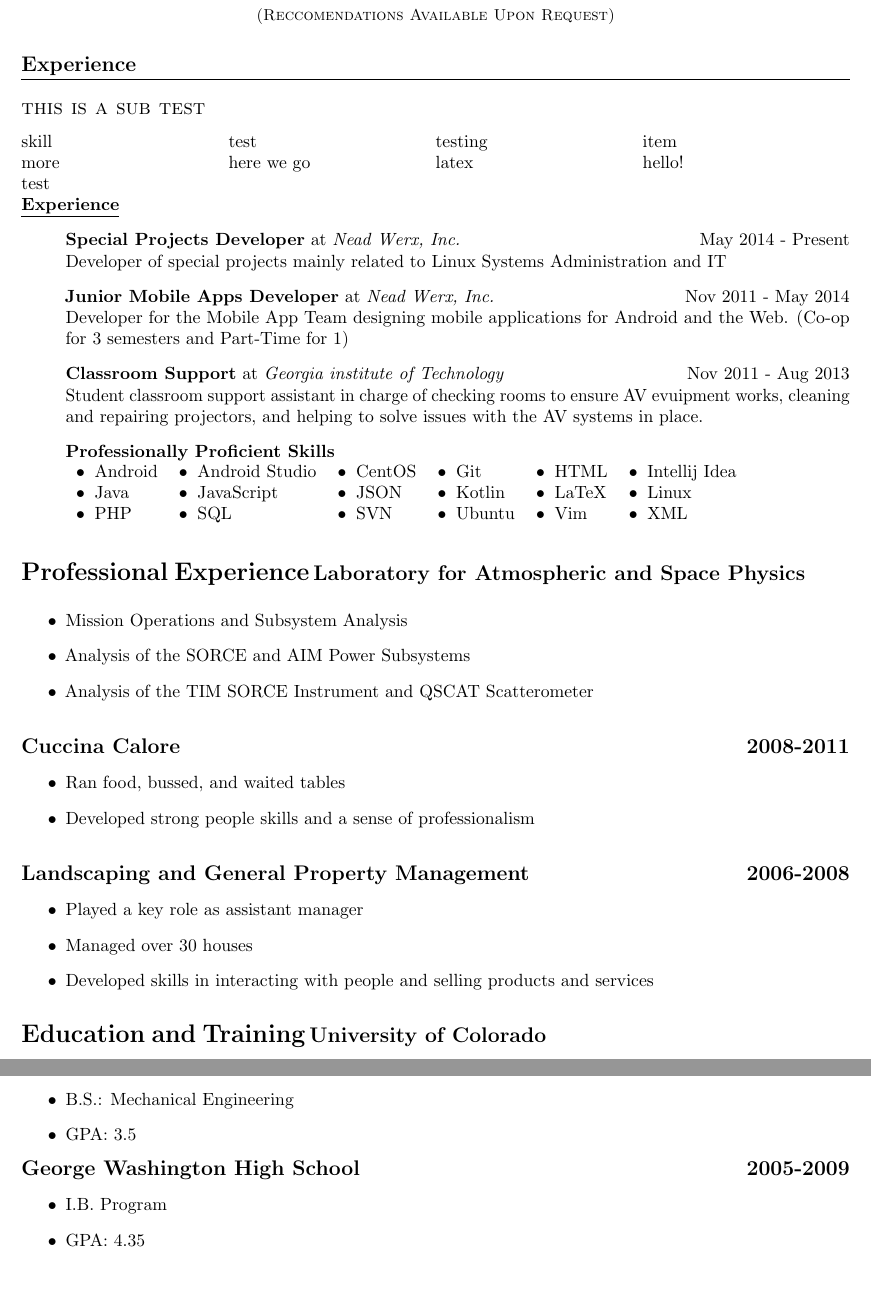
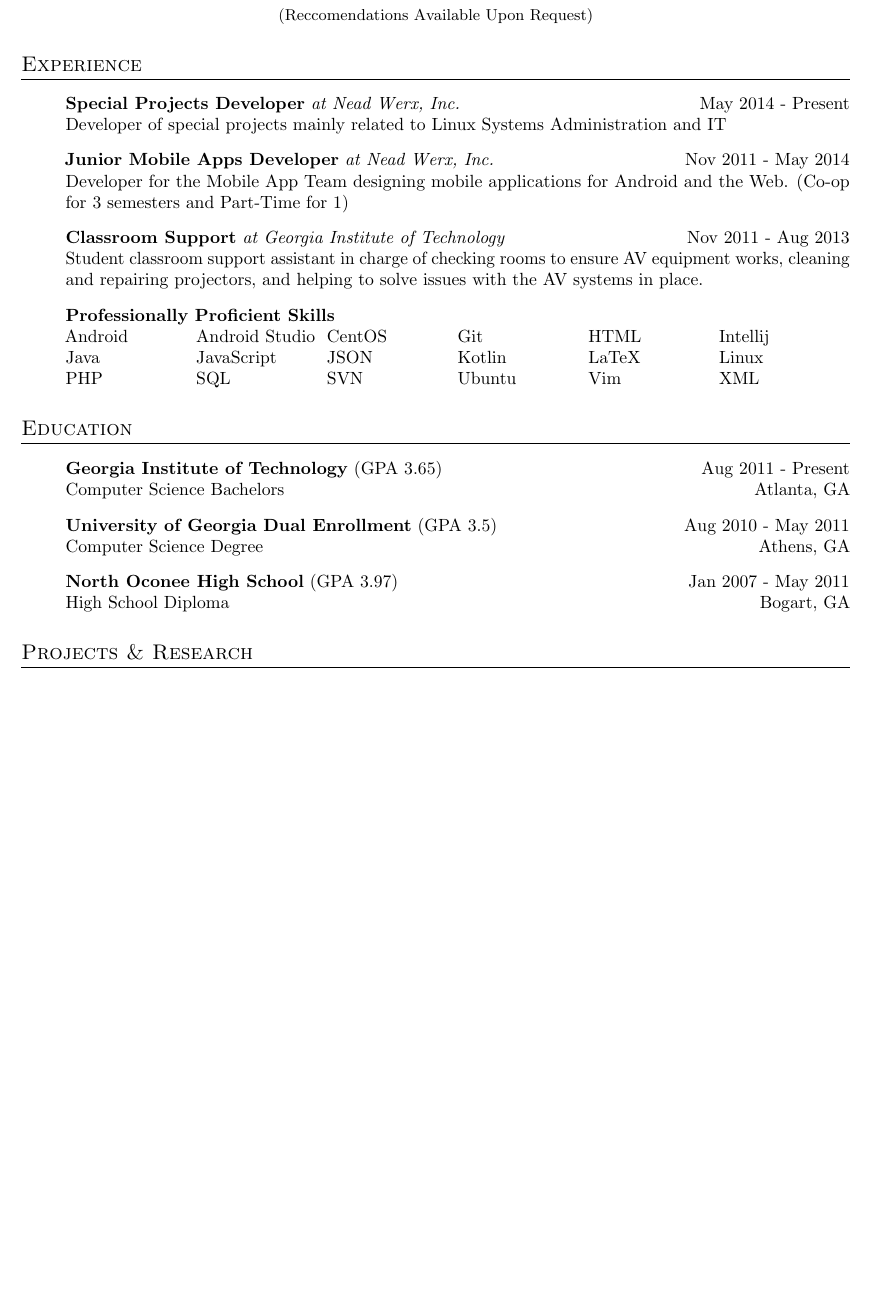
Before and after one commit to hjkatz/resume, a LaTeX CV (resume.tex, which reads katz_resume.cls): two parts of pages 1 and 2 of 2 before the commit and part of the page after it, the two joined at a grey line, cut so that both start at the same text, the shorter picture padded with empty space. Compiled offline with pdfLaTeX.

Commit message:
added more sections and stylings

```diff
--- a/katz_resume.cls
+++ b/katz_resume.cls
@@ -18,7 +18,7 @@
 \newcommand{\@webpage}{}
 
 \renewcommand{\author}[1]{\renewcommand{\@authorname}{#1}}
-\newcommand{\email}[1]{\urldef{\@email}{\url}{<#1>}}
+\newcommand{\email}[1]{\urldef{\@email}{\url}{#1}}
 \newcommand{\streetaddress}[1]{\renewcommand{\@streetaddress}{#1}}
 \newcommand{\citystatezip}[1]{\renewcommand{\@citystatezip}{#1}}
 \newcommand{\phone}[1]{\renewcommand{\@phone}{#1}}
@@ -27,7 +27,7 @@
 \newcommand{\mydot}{\hspace{1ex}\textbullet\hspace{1ex}}
 
 \renewcommand{\maketitle}{
-    \centerline{{\Huge \sc \@authorname}}
+    \centerline{{\Huge \textsc \@authorname}}
     \smallskip
     \centerline{{\@streetaddress}\mydot
                 {\@citystatezip}\mydot
@@ -58,7 +70,15 @@
   \subsection[#1]{#1 \hfill #2}%
 }
 
+\newenvironment{jobs}{\begin{itemize}}{\end{itemize}}
+
+\newenvironment{schools}{\begin{itemize}}{\end{itemize}}
+
+\newenvironment{projects}{\begin{itemize}}{\end{itemize}}
+
+\newenvironment{awards}{\begin{itemize}}{\end{itemize}}
+
 \newenvironment{skills}[1]
- {\NumTabs{#1}\inparaenum\let\latexitem\item
+ {\noindent\NumTabs{#1}\inparaenum\let\latexitem\item
   \def\item{\def\item{\tab\latexitem}\latexitem}}
  {\endinparaenum}
--- a/resume.tex
+++ b/resume.tex
@@ -11,68 +11,44 @@
 \maketitle
 
 \section{Experience}
-\subsection{this is a sub test}
+\begin{jobs}
+    \job{Special Projects Developer}{Nead Werx, Inc.}{May 2014}{Present}{Developer of special projects mainly related to Linux Systems Administration and IT}
+    \job{Junior Mobile Apps Developer}{Nead Werx, Inc.}{Nov 2011}{May 2014}{Developer for the Mobile App Team designing mobile applications for Android and the Web. (Co-op for 3 semesters and Part-Time for 1)}
+    \job{Classroom Support}{Georgia Institute of Technology}{Nov 2011}{Aug 2013}{Student classroom support assistant in charge of checking rooms to ensure AV equipment works, cleaning and repairing projectors, and helping to solve issues with the AV systems in place.}
+    \experience{Professionally Proficient Skills}{
+        \begin{skills}{6}
+            \item[] Android
+            \item[] Android Studio
+            \item[] CentOS
+            \item[] Git
+            \item[] HTML
+            \item[] Intellij
+            \item[] Java
+            \item[] JavaScript
+            \item[] JSON
+            \item[] Kotlin
+            \item[] LaTeX
+            \item[] Linux
+            \item[] PHP
+            \item[] SQL
+            \item[] SVN
+            \item[] Ubuntu
+            \item[] Vim
+            \item[] XML
+        \end{skills}
+    }
+\end{jobs}
 
-\begin{skills}{4}
-\item[] skill
-\item[] test
-\item[] testing
-\item[] item
-\item[] more
-\item[] here we go
-\item[] latex
-\item[] hello!
-\item[] test
-\end{skills}
+\section{Education}
+\begin{schools}
+    \school{Georgia Institute of Technology}{3.65}{Aug 2011}{Present}{Computer Science Bachelors}{Atlanta, GA}
+    \school{University of Georgia Dual Enrollment}{3.5}{Aug 2010}{May 2011}{Computer Science Degree}{Athens, GA}
+    \school{North Oconee High School}{3.97}{Jan 2007}{May 2011}{High School Diploma}{Bogart, GA}
+\end{schools}
 
-% Experience Section
-\noindent{\bf \underline{Experience}}
-\begin{itemize}
-    \item[] \textbf{Special Projects Developer} at \emph{Nead Werx, Inc.} \hfill May 2014 \-- Present \\
-        Developer of special projects mainly related to Linux Systems Administration and IT
-    \item[] \textbf{Junior Mobile Apps Developer} at \emph{Nead Werx, Inc.} \hfill Nov 2011 \-- May 2014 \\
-        Developer for the Mobile App Team designing mobile applications for Android and the Web. (Co-op for 3 semesters and Part-Time for 1)
-    \item[] \textbf{Classroom Support} at \emph{Georgia institute of Technology} \hfill Nov 2011 \-- Aug 2013 \\
-        Student classroom support assistant in charge of checking rooms to ensure AV evuipment works, cleaning and repairing projectors, and helping to solve issues with the AV systems in place.
-    \item[] \textbf{Professionally Proficient Skills} \\
-        \begin{tabular}{l l l l l l}
-            \textbullet \hspace{0.5ex} Android & \textbullet \hspace{0.5ex} Android Studio & \textbullet \hspace{0.5ex} CentOS & \textbullet \hspace{0.5ex} Git & \textbullet \hspace{0.5ex} HTML & \textbullet \hspace{0.5ex} Intellij Idea \\
-            \textbullet \hspace{0.5ex} Java & \textbullet \hspace{0.5ex} JavaScript & \textbullet \hspace{0.5ex} JSON & \textbullet \hspace{0.5ex} Kotlin & \textbullet \hspace{0.5ex} LaTeX & \textbullet \hspace{0.5ex} Linux \\
-            \textbullet \hspace{0.5ex} PHP & \textbullet \hspace{0.5ex} SQL & \textbullet \hspace{0.5ex} SVN & \textbullet \hspace{0.5ex} Ubuntu & \textbullet \hspace{0.5ex} Vim & \textbullet \hspace{0.5ex} XML \\
-        \end{tabular}
-\end{itemize}
-\bigskip
 
-\noindent{\Large \bf Professional Experience} \medskip
-\noindent \centerline{\large \bf Laboratory for Atmospheric and Space Physics \hfill 2011-Present}
-\begin{itemize}
-    \item Mission Operations and Subsystem Analysis
-    \item Analysis of the SORCE and AIM Power Subsystems
-    \item Analysis of the TIM SORCE Instrument and QSCAT Scatterometer
-\end{itemize}
-\bigskip
-\noindent \centerline{\large \bf Cuccina Calore \hfill 2008-2011}
-\begin{itemize}
-    \item Ran food, bussed, and waited tables
-    \item Developed strong people skills and a sense of professionalism
-\end{itemize}
-\bigskip
-\noindent \centerline{\large \bf Landscaping and General Property Management \hfill 2006-2008}
-\begin{itemize}
-    \item Played a key role as assistant manager
-    \item Managed over 30 houses
-    \item Developed skills in interacting with people and selling products and services
-\end{itemize}
-\bigskip
-\noindent{\Large \bf Education and Training} \medskip
-\noindent \centerline{\large \bf University of Colorado \hfill 2009-2013}
-\begin{itemize}
-    \item B.S.: Mechanical Engineering
-    \item GPA: 3.5
-\end{itemize}
-\noindent \centerline{\large \bf George Washington High School \hfill 2005-2009}
-\begin{itemize}
-    \item I.B. Program
-    \item GPA: 4.35
-\end{itemize}
+\section{Projects \& Research}
+
+
+
 \end{document}
```
Also changed, not shown: katz_resume.cls (20 more changed lines).
